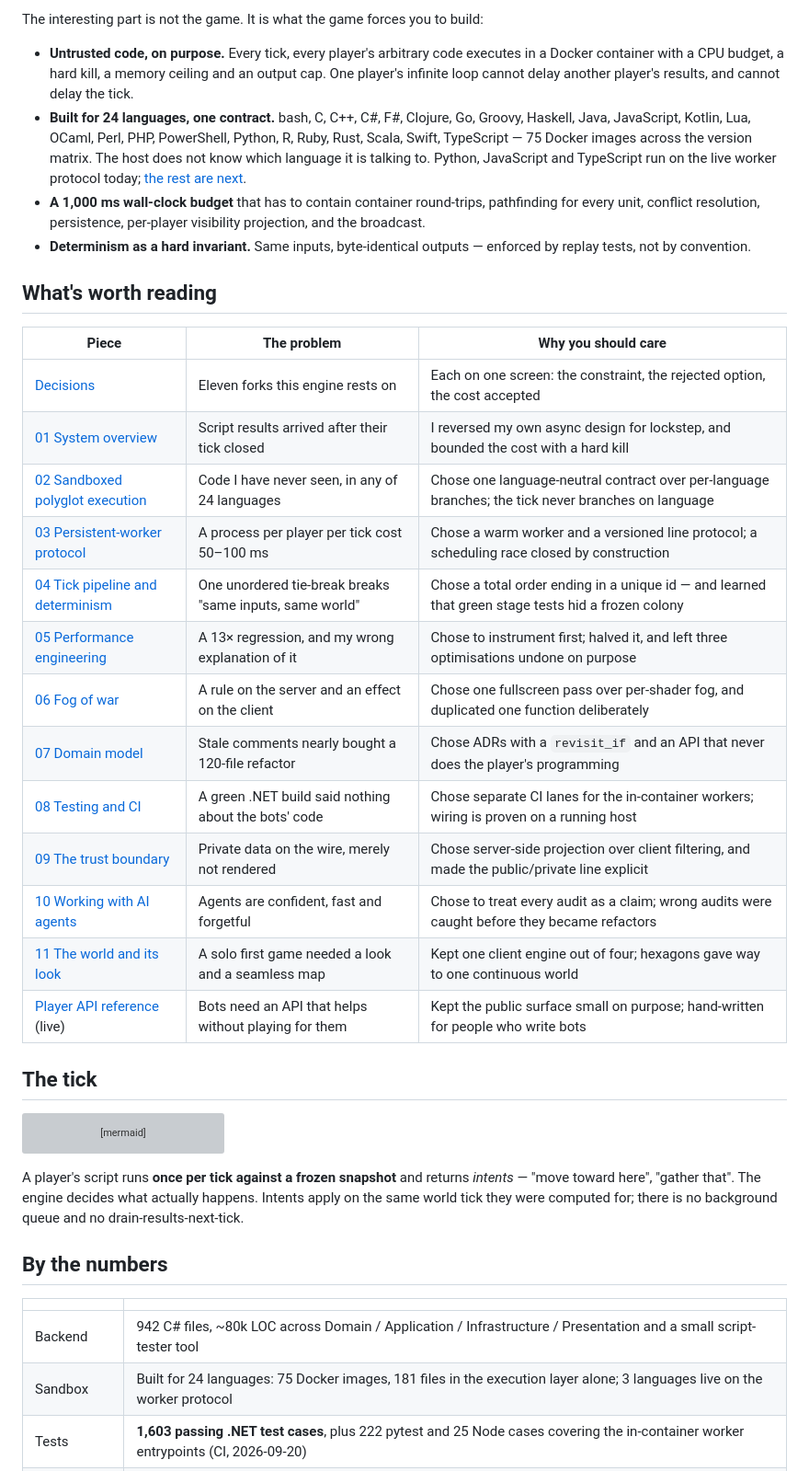
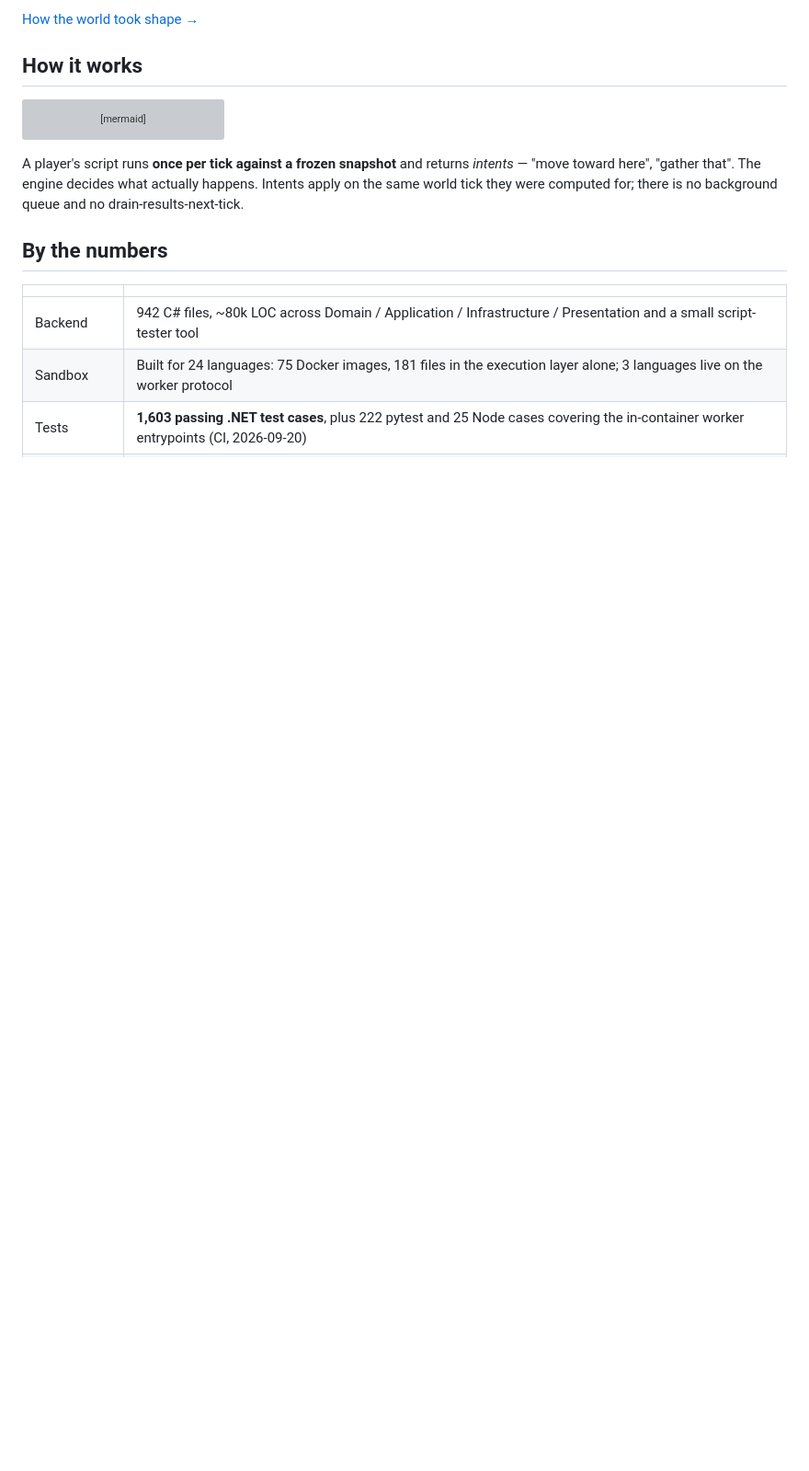
Before and after one commit to Edes0/polyglot-tick-engine, a Markdown page: README.md, the part around one of its changes. Shown at 92% size. Drawn GitHub-style; blank space fills up the shorter version; grey boxes are pictures that could not be loaded.

````diff
--- a/README.md
+++ b/README.md
@@ -37,38 +50,8 @@ client renders the deltas.
 
-The interesting part is not the game. It is what the game forces you to build:
+[How the world took shape →](docs/11-world-and-visual-identity.md)
+<!-- strip:end -->
 
-- **Untrusted code, on purpose.** Every tick, every player's arbitrary code executes in a Docker
-  container with a CPU budget, a hard kill, a memory ceiling and an output cap. One player's
-  infinite loop cannot delay another player's results, and cannot delay the tick.
-- **Built for 24 languages, one contract.** bash, C, C++, C#, F#, Clojure, Go, Groovy, Haskell, Java,
-  JavaScript, Kotlin, Lua, OCaml, Perl, PHP, PowerShell, Python, R, Ruby, Rust, Scala, Swift,
-  TypeScript — 75 Docker images across the version matrix. The host does not know which language
-  it is talking to. Python, JavaScript and TypeScript run on the live worker protocol today;
-  [the rest are next](docs/02-polyglot-sandbox.md#one-contract-built-for-twenty-four-languages).
-- **A 1,000 ms wall-clock budget** that has to contain container round-trips, pathfinding for every
-  unit, conflict resolution, persistence, per-player visibility projection, and the broadcast.
-- **Determinism as a hard invariant.** Same inputs, byte-identical outputs — enforced by replay
-  tests, not by convention.
-
-## What's worth reading
-
-| Piece | The problem | Why you should care |
-|---|---|---|
-| [Decisions](docs/decisions.md) | Eleven forks this engine rests on | Each on one screen: the constraint, the rejected option, the cost accepted |
-| [01 System overview](docs/01-system-overview.md) | Script results arrived after their tick closed | I reversed my own async design for lockstep, and bounded the cost with a hard kill |
-| [02 Sandboxed polyglot execution](docs/02-polyglot-sandbox.md) | Code I have never seen, in any of 24 languages | Chose one language-neutral contract over per-language branches; the tick never branches on language |
-| [03 Persistent-worker protocol](docs/03-persistent-worker-protocol.md) | A process per player per tick cost 50–100 ms | Chose a warm worker and a versioned line protocol; a scheduling race closed by construction |
-| [04 Tick pipeline and determinism](docs/04-tick-pipeline-and-determinism.md) | One unordered tie-break breaks "same inputs, same world" | Chose a total order ending in a unique id — and learned that green stage tests hid a frozen colony |
-| [05 Performance engineering](docs/05-performance-engineering.md) | A 13× regression, and my wrong explanation of it | Chose to instrument first; halved it, and left three optimisations undone on purpose |
-| [06 Fog of war](docs/06-fog-of-war.md) | A rule on the server and an effect on the client | Chose one fullscreen pass over per-shader fog, and duplicated one function deliberately |
-| [07 Domain model](docs/07-domain-model.md) | Stale comments nearly bought a 120-file refactor | Chose ADRs with a `revisit_if` and an API that never does the player's programming |
-| [08 Testing and CI](docs/08-testing-and-ci.md) | A green .NET build said nothing about the bots' code | Chose separate CI lanes for the in-container workers; wiring is proven on a running host |
-| [09 The trust boundary](docs/09-trust-boundary.md) | Private data on the wire, merely not rendered | Chose server-side projection over client filtering, and made the public/private line explicit |
-| [10 Working with AI agents](docs/10-working-with-agents.md) | Agents are confident, fast and forgetful | Chose to treat every audit as a claim; wrong audits were caught before they became refactors |
-| [11 The world and its look](docs/11-world-and-visual-identity.md) | A solo first game needed a look and a seamless map | Kept one client engine out of four; hexagons gave way to one continuous world |
-| [Player API reference](https://edes0.github.io/polyglot-tick-engine/player-api/) (live) | Bots need an API that helps without playing for them | Kept the public surface small on purpose; hand-written for people who write bots |
-
-## The tick
+## How it works
 
 ```mermaid
 flowchart LR
````
Also changed, not shown: other parts of README.md (+64 -24 lines).
